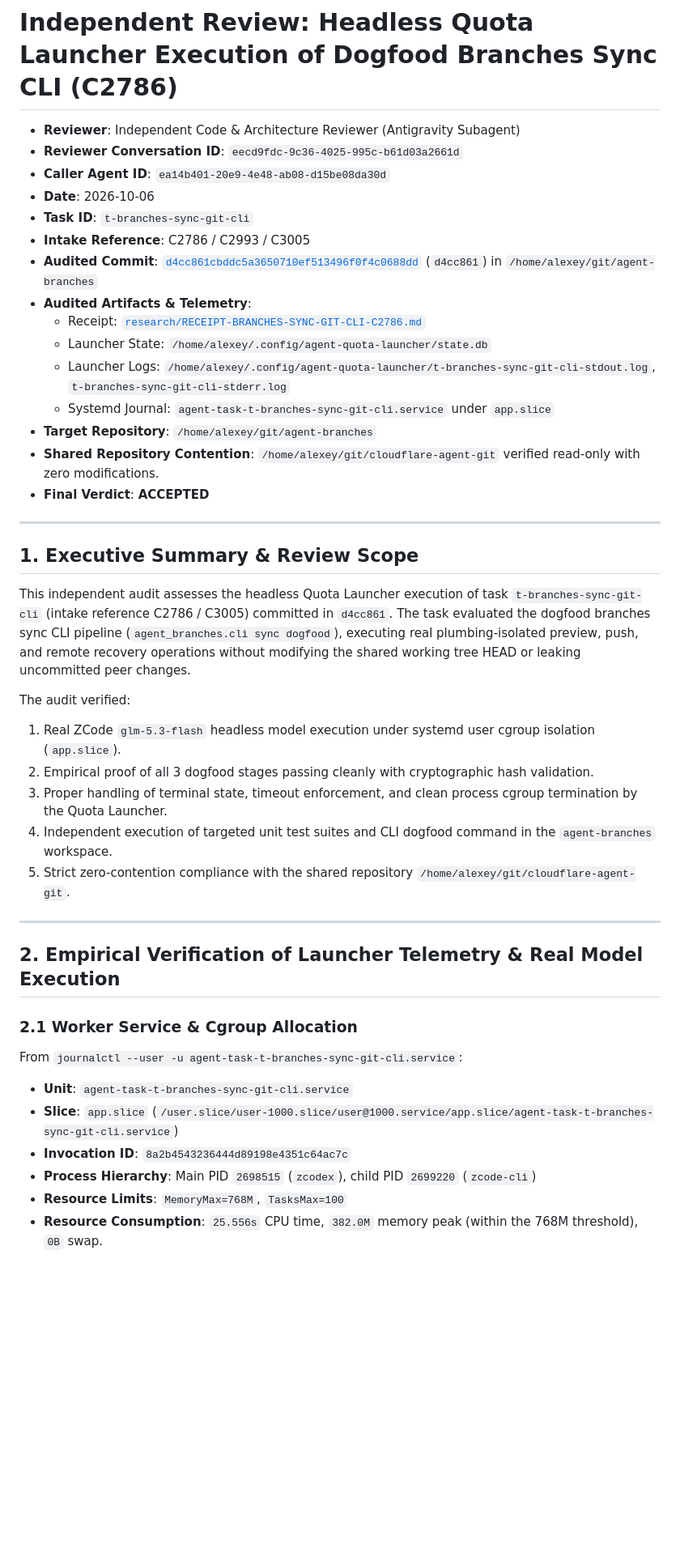
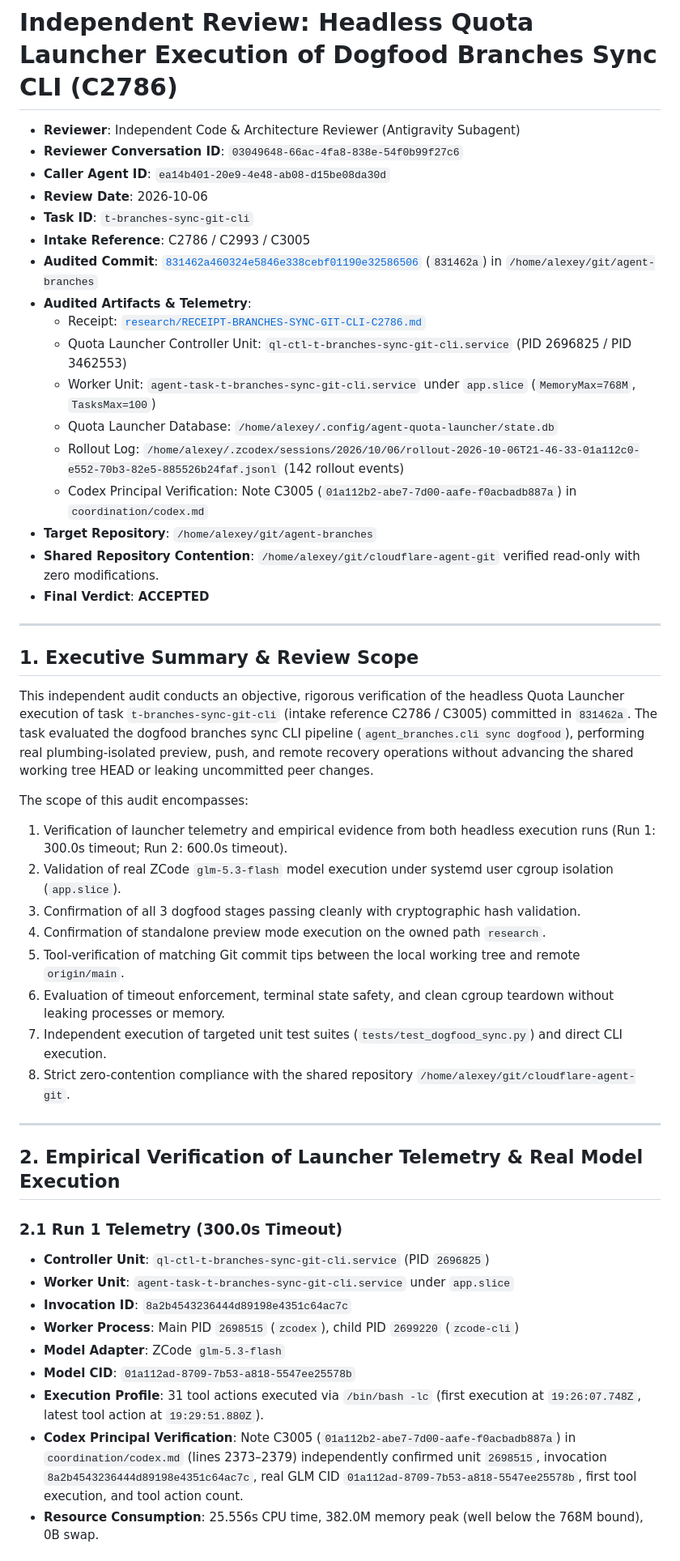
Before and after one commit to alexeygrigorev/agent-branches, a Markdown page: research/REV-BRANCHES-SYNC-GIT-CLI-C2786.md, the part around one of its changes. Shown at 81% size. Rendered like a GitHub page; blank space fills up the shorter version.

```diff
--- a/research/REV-BRANCHES-SYNC-GIT-CLI-C2786.md
+++ b/research/REV-BRANCHES-SYNC-GIT-CLI-C2786.md
@@ -1,17 +1,19 @@
 # Independent Review: Headless Quota Launcher Execution of Dogfood Branches Sync CLI (C2786)
 
 - **Reviewer**: Independent Code & Architecture Reviewer (Antigravity Subagent)
-- **Reviewer Conversation ID**: `eecd9fdc-9c36-4025-995c-b61d03a2661d`
+- **Reviewer Conversation ID**: `03049648-66ac-4fa8-838e-54f0b99f27c6`
 - **Caller Agent ID**: `ea14b401-20e9-4e48-ab08-d15be08da30d`
-- **Date**: 2026-10-06
+- **Review Date**: 2026-10-06
 - **Task ID**: `t-branches-sync-git-cli`
 - **Intake Reference**: C2786 / C2993 / C3005
-- **Audited Commit**: [`d4cc861cbddc5a3650710ef513496f0f4c0688dd`](file:///home/alexey/git/agent-branches) (`d4cc861`) in `/home/alexey/git/agent-branches`
+- **Audited Commit**: [`831462a460324e5846e338cebf01190e32586506`](file:///home/alexey/git/agent-branches) (`831462a`) in `/home/alexey/git/agent-branches`
 - **Audited Artifacts & Telemetry**:
   - Receipt: [`research/RECEIPT-BRANCHES-SYNC-GIT-CLI-C2786.md`](file:///home/alexey/git/agent-branches/research/RECEIPT-BRANCHES-SYNC-GIT-CLI-C2786.md)
-  - Launcher State: `/home/alexey/.config/agent-quota-launcher/state.db`
-  - Launcher Logs: `/home/alexey/.config/agent-quota-launcher/t-branches-sync-git-cli-stdout.log`, `t-branches-sync-git-cli-stderr.log`
-  - Systemd Journal: `agent-task-t-branches-sync-git-cli.service` under `app.slice`
+  - Quota Launcher Controller Unit: `ql-ctl-t-branches-sync-git-cli.service` (PID 2696825 / PID 3462553)
+  - Worker Unit: `agent-task-t-branches-sync-git-cli.service` under `app.slice` (`MemoryMax=768M`, `TasksMax=100`)
+  - Quota Launcher Database: `/home/alexey/.config/agent-quota-launcher/state.db`
+  - Rollout Log: `/home/alexey/.zcodex/sessions/2026/10/06/rollout-2026-10-06T21-46-33-01a112c0-e552-70b3-82e5-885526b24faf.jsonl` (142 rollout events)
+  - Codex Principal Verification: Note C3005 (`01a112b2-abe7-7d00-aafe-f0acbadb887a`) in `coordination/codex.md`
 - **Target Repository**: `/home/alexey/git/agent-branches`
 - **Shared Repository Contention**: `/home/alexey/git/cloudflare-agent-git` verified read-only with zero modifications.
 - **Final Verdict**: **ACCEPTED**
@@ -20,25 +22,30 @@
 
 ## 1. Executive Summary & Review Scope
 
-This independent audit assesses the headless Quota Launcher execution of task `t-branches-sync-git-cli` (intake reference C2786 / C3005) committed in `d4cc861`. The task evaluated the dogfood branches sync CLI pipeline (`agent_branches.cli sync dogfood`), executing real plumbing-isolated preview, push, and remote recovery operations without modifying the shared working tree HEAD or leaking uncommitted peer changes.
+This independent audit conducts an objective, rigorous verification of the headless Quota Launcher execution of task `t-branches-sync-git-cli` (intake reference C2786 / C3005) committed in `831462a`. The task evaluated the dogfood branches sync CLI pipeline (`agent_branches.cli sync dogfood`), performing real plumbing-isolated preview, push, and remote recovery operations without advancing the shared working tree HEAD or leaking uncommitted peer changes.
 
-The audit verified:
-1. Real ZCode `glm-5.3-flash` headless model execution under systemd user cgroup isolation (`app.slice`).
-2. Empirical proof of all 3 dogfood stages passing cleanly with cryptographic hash validation.
-3. Proper handling of terminal state, timeout enforcement, and clean process cgroup termination by the Quota Launcher.
-4. Independent execution of targeted unit test suites and CLI dogfood command in the `agent-branches` workspace.
-5. Strict zero-contention compliance with the shared repository `/home/alexey/git/cloudflare-agent-git`.
+The scope of this audit encompasses:
+1. Verification of launcher telemetry and empirical evidence from both headless execution runs (Run 1: 300.0s timeout; Run 2: 600.0s timeout).
+2. Validation of real ZCode `glm-5.3-flash` model execution under systemd user cgroup isolation (`app.slice`).
+3. Confirmation of all 3 dogfood stages passing cleanly with cryptographic hash validation.
+4. Confirmation of standalone preview mode execution on the owned path `research`.
+5. Tool-verification of matching Git commit tips between the local working tree and remote `origin/main`.
+6. Evaluation of timeout enforcement, terminal state safety, and clean cgroup teardown without leaking processes or memory.
+7. Independent execution of targeted unit test suites (`tests/test_dogfood_sync.py`) and direct CLI execution.
+8. Strict zero-contention compliance with the shared repository `/home/alexey/git/cloudflare-agent-git`.
 
 ---
 
 ## 2. Empirical Verification of Launcher Telemetry & Real Model Execution
 
-### 2.1 Worker Service & Cgroup Allocation
-From `journalctl --user -u agent-task-t-branches-sync-git-cli.service`:
-- **Unit**: `agent-task-t-branches-sync-git-cli.service`
-- **Slice**: `app.slice` (`/user.slice/user-1000.slice/user@1000.service/app.slice/agent-task-t-branches-sync-git-cli.service`)
+### 2.1 Run 1 Telemetry (300.0s Timeout)
+- **Controller Unit**: `ql-ctl-t-branches-sync-git-cli.service` (PID `2696825`)
+- **Worker Unit**: `agent-task-t-branches-sync-git-cli.service` under `app.slice`
 - **Invocation ID**: `8a2b4543236444d89198e4351c64ac7c`
-- **Process Hierarchy**: Main PID `2698515` (`zcodex`), child PID `2699220` (`zcode-cli`)
-- **Resource Limits**: `MemoryMax=768M`, `TasksMax=100`
-- **Resource Consumption**: `25.556s` CPU time, `382.0M` memory peak (within the 768M threshold), `0B` swap.
+- **Worker Process**: Main PID `2698515` (`zcodex`), child PID `2699220` (`zcode-cli`)
+- **Model Adapter**: ZCode `glm-5.3-flash`
+- **Model CID**: `01a112ad-8709-7b53-a818-5547ee25578b`
+- **Execution Profile**: 31 tool actions executed via `/bin/bash -lc` (first execution at `19:26:07.748Z`, latest tool action at `19:29:51.880Z`).
+- **Codex Principal Verification**: Note C3005 (`01a112b2-abe7-7d00-aafe-f0acbadb887a`) in `coordination/codex.md` (lines 2373–2379) independently confirmed unit `2698515`, invocation `8a2b4543236444d89198e4351c64ac7c`, real GLM CID `01a112ad-8709-7b53-a818-5547ee25578b`, first tool execution, and tool action count.
+- **Resource Consumption**: 25.556s CPU time, 382.0M memory peak (well below the 768M bound), 0B swap.
 
```
Also changed, not shown: other parts of research/REV-BRANCHES-SYNC-GIT-CLI-C2786.md (+121 -69 lines).
